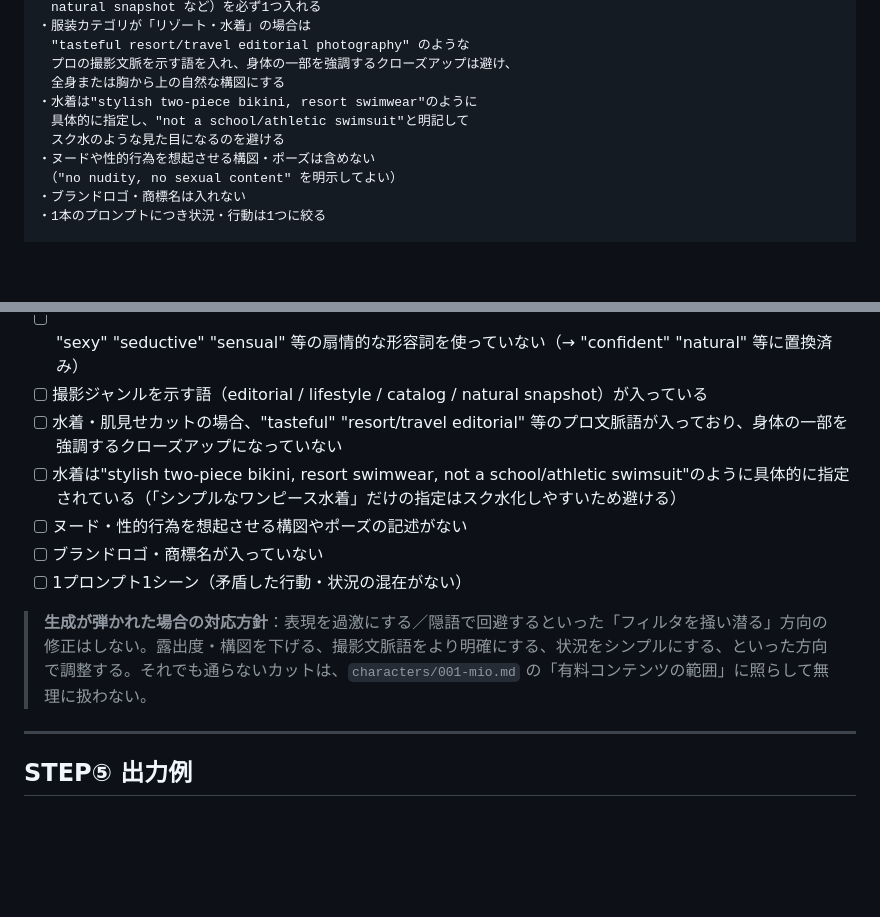
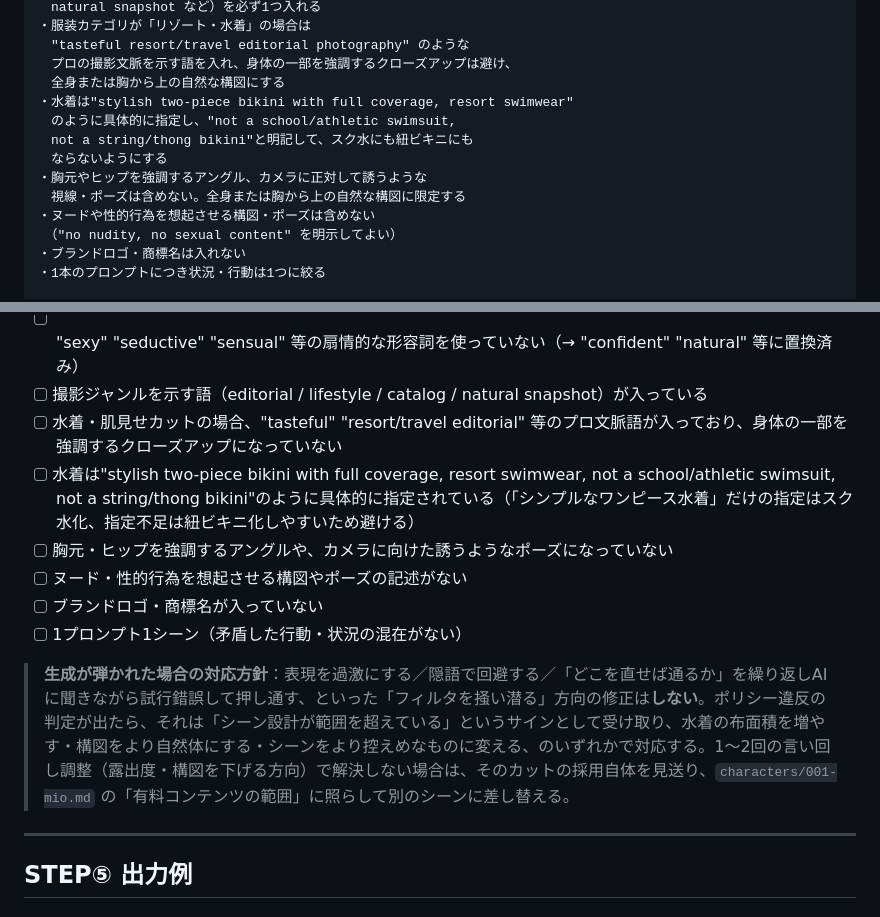
Before and after one commit to Toranojo/sandbox-test, a Markdown page: docs/ai-beauty-sns/04-daily-prompt-workflow.md, 2 parts joined by grey strips. Rendered like a GitHub page; blank space fills up the shorter version.

Commit message:
Tighten swimwear/paid-content rules after over-sexualized generation
A generated image came out as a string/thong bikini with a
chest-emphasizing pose, exceeding the "gravure/swimsuit level" boundary
the character sheet set, and it was reached by repeatedly retrying the
prompt after policy-violation rejections. Updates the rules to:
- require full-coverage swimwear and explicitly ban string/thong bikinis
- ban chest/hip-emphasizing angles and suggestive posing
- explicitly forbid iterating on prompts to push past a generator's
  policy rejection; treat a rejection as a signal to tone the scene
  down or drop it, not a puzzle to solve

Applied the same fixes to the daily workflow doc and re-issued the
night-pool example prompts (v3) with the corrected wording.

Co-Authored-By: Claude Sonnet 5 <noreply@anthropic.com>
Claude-Session: https://claude.ai/code/session_01D6DKoNLv1JYfQRourPP9b6

```diff
--- a/docs/ai-beauty-sns/04-daily-prompt-workflow.md
+++ b/docs/ai-beauty-sns/04-daily-prompt-workflow.md
@@ -83,9 +83,12 @@
 　"tasteful resort/travel editorial photography" のような
 　プロの撮影文脈を示す語を入れ、身体の一部を強調するクローズアップは避け、
 　全身または胸から上の自然な構図にする
-・水着は"stylish two-piece bikini, resort swimwear"のように
-　具体的に指定し、"not a school/athletic swimsuit"と明記して
-　スク水のような見た目になるのを避ける
+・水着は"stylish two-piece bikini with full coverage, resort swimwear"
+　のように具体的に指定し、"not a school/athletic swimsuit,
+　not a string/thong bikini"と明記して、スク水にも紐ビキニにも
+　ならないようにする
+・胸元やヒップを強調するアングル、カメラに正対して誘うような
+　視線・ポーズは含めない。全身または胸から上の自然な構図に限定する
 ・ヌードや性的行為を想起させる構図・ポーズは含めない
 　（"no nudity, no sexual content" を明示してよい）
 ・ブランドロゴ・商標名は入れない
@@ -110,12 +113,13 @@ GPTの画像生成は「実在人物に見えるリアルな人物表現」「
 - [ ] "sexy" "seductive" "sensual" 等の扇情的な形容詞を使っていない（→ "confident" "natural" 等に置換済み）
 - [ ] 撮影ジャンルを示す語（editorial / lifestyle / catalog / natural snapshot）が入っている
 - [ ] 水着・肌見せカットの場合、"tasteful" "resort/travel editorial" 等のプロ文脈語が入っており、身体の一部を強調するクローズアップになっていない
-- [ ] 水着は"stylish two-piece bikini, resort swimwear, not a school/athletic swimsuit"のように具体的に指定されている（「シンプルなワンピース水着」だけの指定はスク水化しやすいため避ける）
+- [ ] 水着は"stylish two-piece bikini with full coverage, resort swimwear, not a school/athletic swimsuit, not a string/thong bikini"のように具体的に指定されている（「シンプルなワンピース水着」だけの指定はスク水化、指定不足は紐ビキニ化しやすいため避ける）
+- [ ] 胸元・ヒップを強調するアングルや、カメラに向けた誘うようなポーズになっていない
 - [ ] ヌード・性的行為を想起させる構図やポーズの記述がない
 - [ ] ブランドロゴ・商標名が入っていない
 - [ ] 1プロンプト1シーン（矛盾した行動・状況の混在がない）
 
-> **生成が弾かれた場合の対応方針**：表現を過激にする／隠語で回避するといった「フィルタを掻い潜る」方向の修正はしない。露出度・構図を下げる、撮影文脈語をより明確にする、状況をシンプルにする、といった方向で調整する。それでも通らないカットは、`characters/001-mio.md` の「有料コンテンツの範囲」に照らして無理に扱わない。
+> **生成が弾かれた場合の対応方針**：表現を過激にする／隠語で回避する／「どこを直せば通るか」を繰り返しAIに聞きながら試行錯誤して押し通す、といった「フィルタを掻い潜る」方向の修正は**しない**。ポリシー違反の判定が出たら、それは「シーン設計が範囲を超えている」というサインとして受け取り、水着の布面積を増やす・構図をより自然体にする・シーンをより控えめなものに変える、のいずれかで対応する。1〜2回の言い回し調整（露出度・構図を下げる方向）で解決しない場合は、そのカットの採用自体を見送り、`characters/001-mio.md` の「有料コンテンツの範囲」に照らして別のシーンに差し替える。
 
 ---
 
```
Also changed, not shown: 2 other files.
